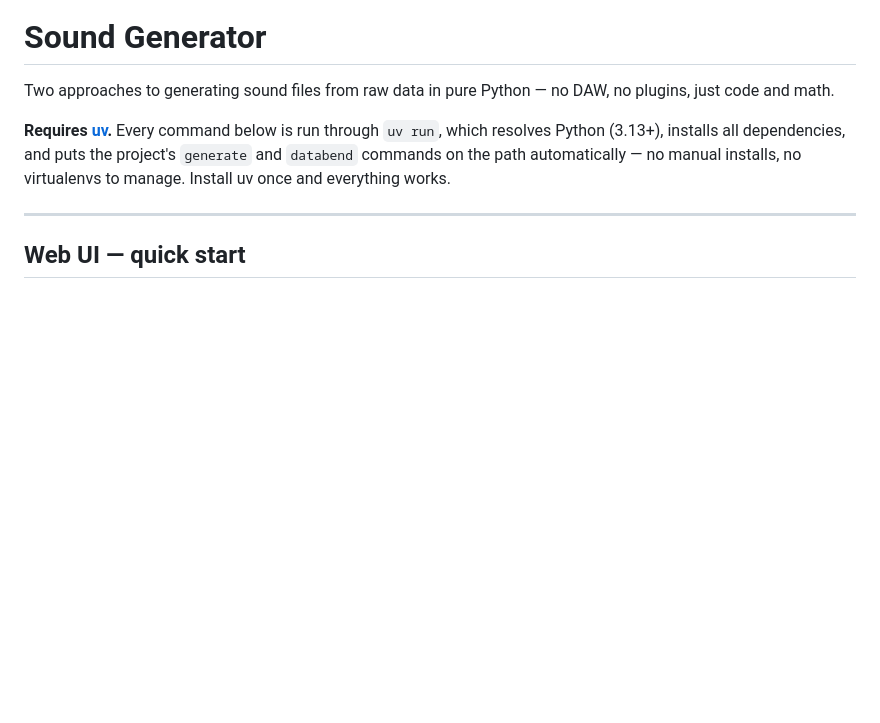
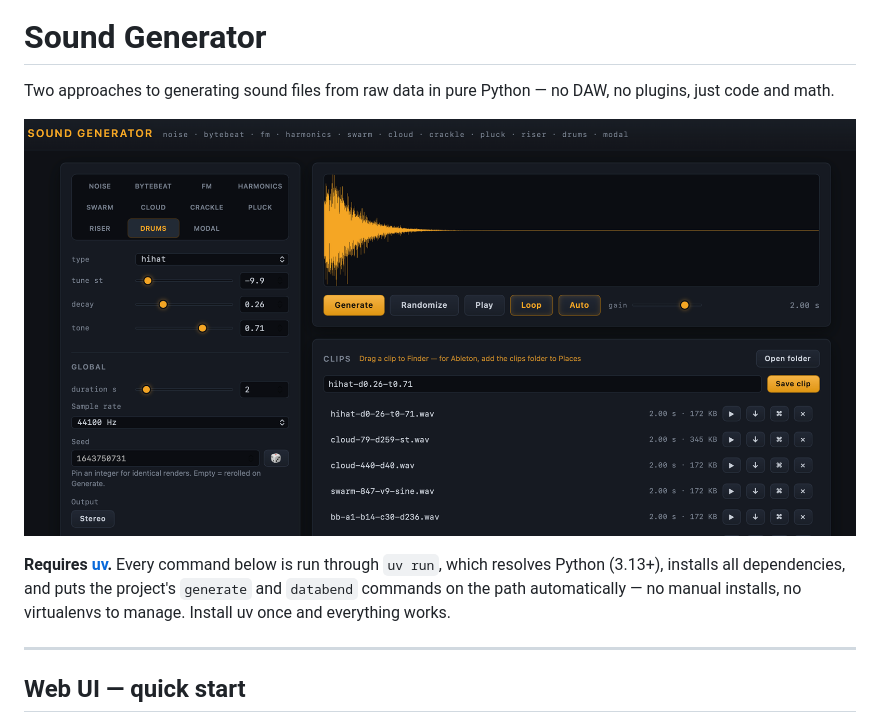
Before and after one commit to henrikbol/sound-generator, a Markdown page: README.md, the part around the change. GitHub-like rendering; pictures changed too: docs/screenshot.png (added); blank space fills up the shorter version.

Commit message:
docs: add web UI screenshot to README

```diff
--- a/README.md
+++ b/README.md
@@ -1,6 +1,8 @@
 # Sound Generator
 
 Two approaches to generating sound files from raw data in pure Python — no DAW, no plugins, just code and math.
+
+![The Sound Generator web UI — mode tabs, parameter sliders, waveform preview, and the clip library](docs/screenshot.png)
 
 **Requires [uv](https://docs.astral.sh/uv/).** Every command below is run through `uv run`, which resolves Python (3.13+), installs all dependencies, and puts the project's `generate` and `databend` commands on the path automatically — no manual installs, no virtualenvs to manage. Install uv once and everything works.
 
```
Also changed, not shown: 1 other file.
